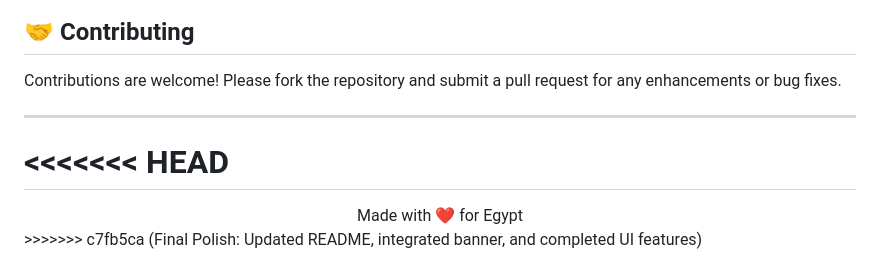
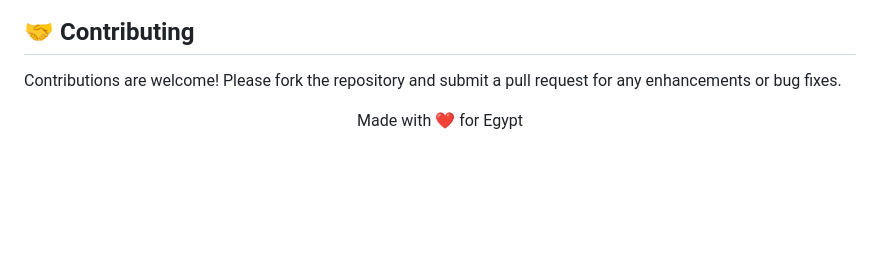
Before and after one commit to eyadsyam/electricity_consumption_calculator, a Markdown page: README.md, the part around one of its changes. Drawn GitHub-style; blank space fills up the shorter version.

```diff
--- a/README.md
+++ b/README.md
@@ -74,11 +70,6 @@ Experience the modern design and fluid animations of Electra.
 ## 🤝 Contributing
 Contributions are welcome! Please fork the repository and submit a pull request for any enhancements or bug fixes.
 
----
-<<<<<<< HEAD
-=======
-
 <div align="center">
   Made with ❤️ for Egypt
 </div>
->>>>>>> c7fb5ca (Final Polish: Updated README, integrated banner, and completed UI features)
```
Also changed, not shown: other parts of README.md (+0 -4 lines).
